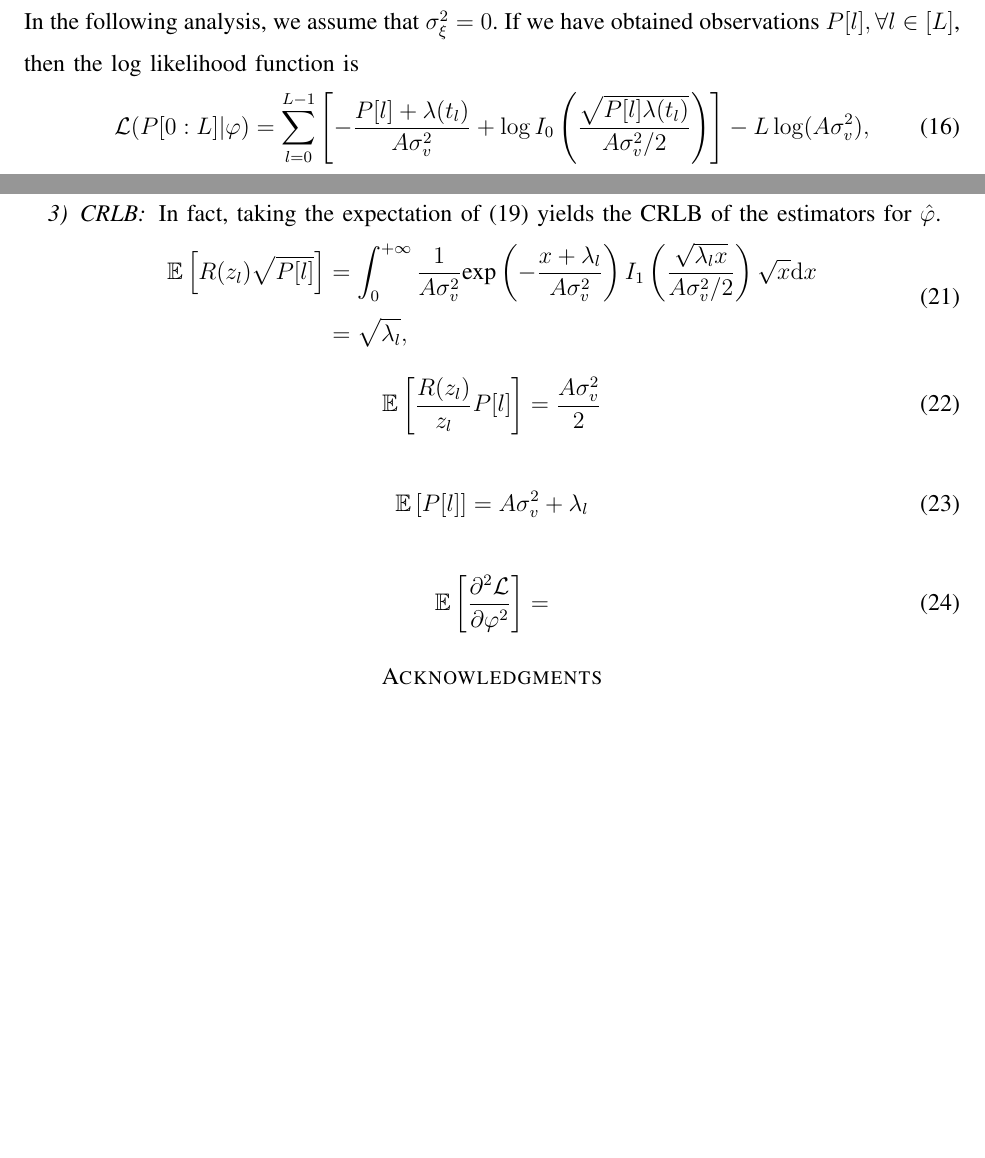
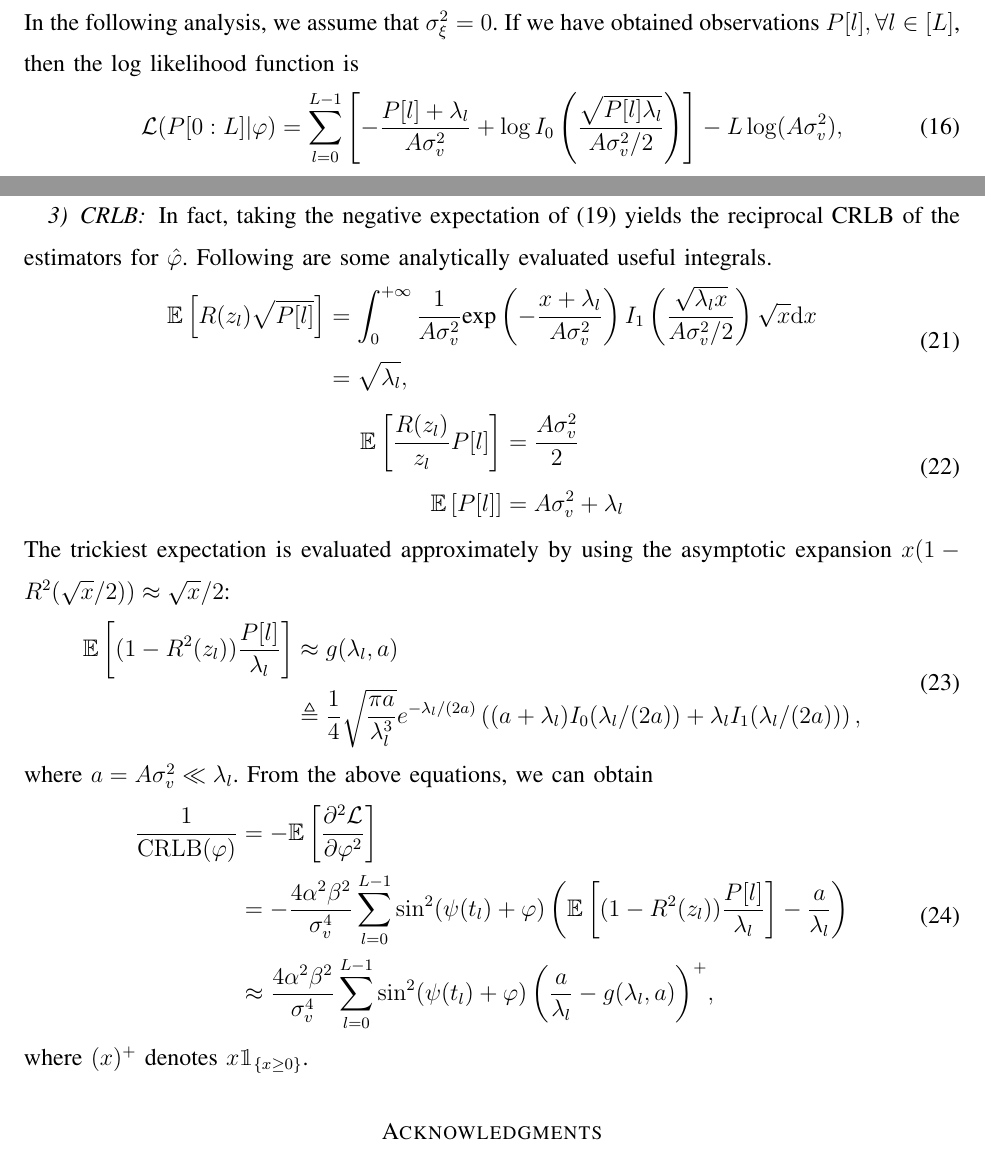
Before and after one commit to johnzja/Sensing-RIS, a LaTeX paper (paper/SensingRIS.tex): two parts of pages 3 and 4 of 4, joined at a grey line, cut so that both start at the same text, the shorter picture padded with empty space. Compiled offline with pdfLaTeX.

Commit message:
asymptotic CRLB

```diff
--- a/paper/SensingRIS.tex
+++ b/paper/SensingRIS.tex
@@ -5,6 +5,7 @@
 \usepackage{algorithm,algorithmic}
 \usepackage{balance}
 \usepackage{bm}
+\usepackage{bbm}
 \usepackage{booktabs}
 \usepackage{color, soul}
 \usepackage{cite}
@@ -208,6 +209,6 @@ Then, the phase $\varphi$ can be estimated as
     \end{equation}
     In the following analysis, we assume that $\sigma_{\xi}^2 = 0$. If we have obtained observations $P[l], \forall l\in [L]$, then the log likelihood function is
     \begin{equation}
-        \mathcal{L}(P[0:L] | \varphi) = \sum_{l=0}^{L-1}\left[-\frac{P[l] + \lambda(t_l)}{A\sigma_v^2} + \log I_0\left(\frac{\sqrt{P[l] \lambda(t_l)}}{A\sigma_v^2/2}\right)\right] - L\log(A\sigma_v^2),
+        \mathcal{L}(P[0:L] | \varphi) = \sum_{l=0}^{L-1}\left[-\frac{P[l] + \lambda_l}{A\sigma_v^2} + \log I_0\left(\frac{\sqrt{P[l] \lambda_l}}{A\sigma_v^2/2}\right)\right] - L\log(A\sigma_v^2),
         \label{ML likelihood}
     \end{equation}
@@ -233,22 +234,35 @@ Then, the phase $\varphi$ can be estimated as
     \end{equation}
 
 \subsubsection{CRLB}
-    In fact, taking the expectation of \eqref{Second Derivative Likelihood} yields the CRLB of the estimators for $\hat{\varphi}$.
+    In fact, taking the negative expectation of \eqref{Second Derivative Likelihood} yields the reciprocal CRLB of the estimators for $\hat{\varphi}$. Following are some analytically evaluated useful integrals.
     \begin{equation}
         \begin{aligned}
             \mathbb{E}\left[R(z_l) \sqrt{P[l]}\right] & = \int_{0}^{+\infty}{\frac{1}{A\sigma_v^2}\exp\left(-\frac{x+\lambda_l}{A\sigma_v^2}\right)I_1\left(\frac{\sqrt{\lambda_l x}}{A\sigma_v^2/2}\right)\sqrt{x}{\rm d}x}\\
-            & = \sqrt{\lambda_l},
+            & = \sqrt{\lambda_l},\\
         \end{aligned}
     \end{equation}
     \begin{equation}
-        \mathbb{E}\left[\frac{R(z_l)}{z_l} P[l]\right] = \frac{A\sigma_v^2}{2}
+        \begin{aligned}
+            \mathbb{E}\left[\frac{R(z_l)}{z_l} P[l]\right] &= \frac{A\sigma_v^2}{2}\\
+            \mathbb{E}\left[P[l]\right] &= A\sigma_v^2 + \lambda_l
+        \end{aligned}
     \end{equation}
+    The trickiest expectation is evaluated approximately by using the asymptotic expansion $x(1-R^2(\sqrt{x}/2)) \approx \sqrt{x}/2$:
     \begin{equation}
-        \mathbb{E}\left[P[l]\right] = A\sigma_v^2 + \lambda_l
+        \begin{aligned}
+            \mathbb{E}\left[(1-R^2(z_l))\frac{P[l]}{\lambda_l}\right] & \approx g(\lambda_l, a) \\
+            & \triangleq  \frac{1}{4}\sqrt{\frac{\pi a}{\lambda_l^3}}e^{-\lambda_l/(2a)}\left((a+\lambda_l)I_0(\lambda_l/(2a))+\lambda_l I_1(\lambda_l/(2a))\right),
+        \end{aligned}
     \end{equation}
+    where $a=A\sigma_v^2 \ll \lambda_l$. From the above equations, we can obtain
     \begin{equation}
-        \mathbb{E}\left[\frac{\partial^2\mathcal{L}}{\partial\varphi^2}\right] =
+        \begin{aligned}
+        \frac{1}{{\rm CRLB}(\varphi)} & = -\mathbb{E}\left[\frac{\partial^2\mathcal{L}}{\partial\varphi^2}\right] \\
+        & =  -\frac{4\alpha^2\beta^2}{\sigma_v^4}\sum_{l=0}^{L-1}{ \sin^2(\psi(t_l)+\varphi) \left(\mathbb{E}\left[(1-R^2(z_l))\frac{P[l]}{\lambda_l}\right] - \frac{a}{\lambda_l}\right) } \\
+        & \approx \frac{4\alpha^2\beta^2}{\sigma_v^4}\sum_{l=0}^{L-1}{ \sin^2(\psi(t_l)+\varphi) \left(\frac{a}{\lambda_l}-g(\lambda_l, a)\right)^{+} },
+        \end{aligned}
     \end{equation}
+    where $(x)^{+}$ denotes $x \mathbbm{1}_{\{x \ge 0\}}$.
 
 
 
```
Also changed, not shown: paper/SensingRIS.tex (8 more changed lines).
